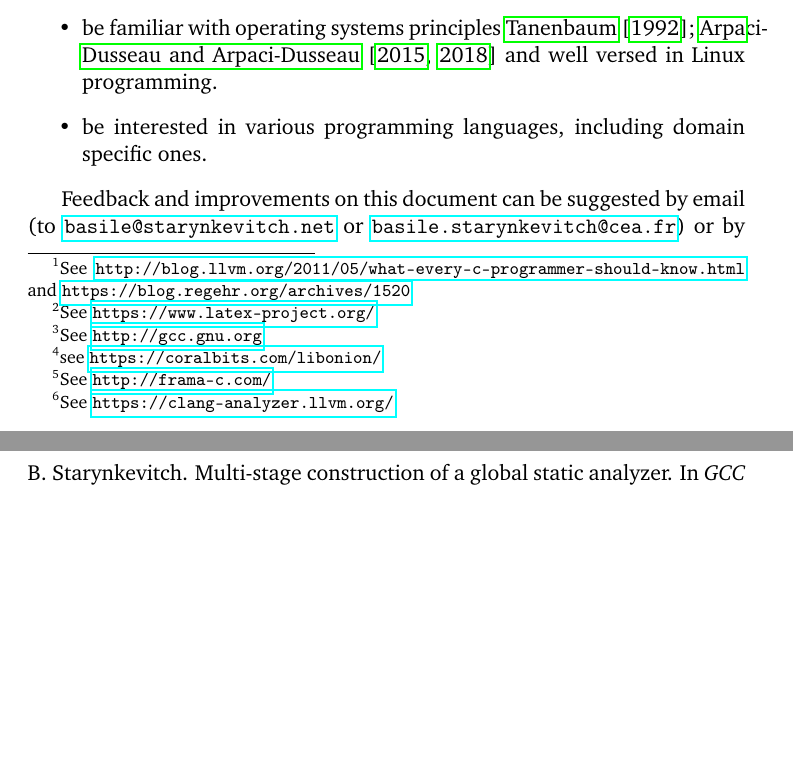
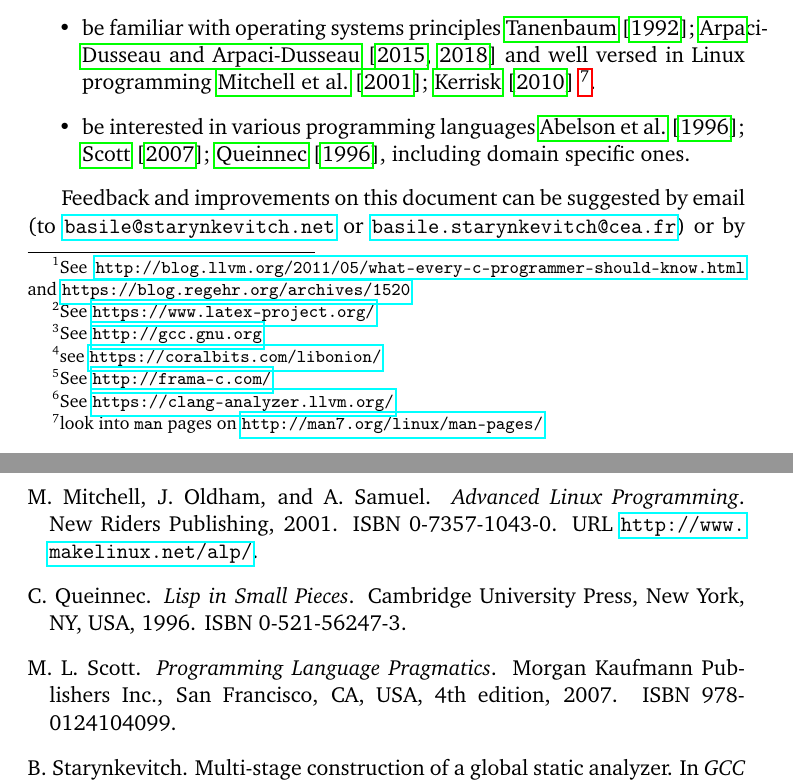
Before and after one commit to bstarynk/bismon, a LaTeX paper (doc/bismon-doc.tex, which reads doc/intro-bm.tex): two parts of pages 3 and 7 of 9 before the commit and two parts of pages 3 and 8 of 9 after it, joined at a grey line, cut so that both start at the same text, the shorter picture padded with empty space. Compiled offline with pdfLaTeX; a LaTeX package or settings file that is missing is left out.

Commit message:
cite SICP, Scott, Queinnec

```diff
--- a/doc/intro-bm.tex
+++ b/doc/intro-bm.tex
@@ -46,10 +46,14 @@ The reader of this document is expected to:
 
 \item be familiar with operating systems principles
   \cite{Tanenbaum:92:OS,ArpaciDusseau14-Book,OSTEP-web} and well
-  versed in Linux programming.
+  versed in Linux programming
+  \cite{Mitchell:2001:ALP,Kerrisk:2010:LinuxProgramming} \footnote{look
+    into \texttt{man} pages on
+    \bmurl{http://man7.org/linux/man-pages/}}.
 
-  \item be interested in various programming languages, including
-    domain specific ones.
+  \item be interested in various programming languages
+    \cite{Abelson1996:SICP,Scott:2007:PLP,Queinnec:1996:LSP},
+    including domain specific ones.
 
 \end{itemize}
 
```
